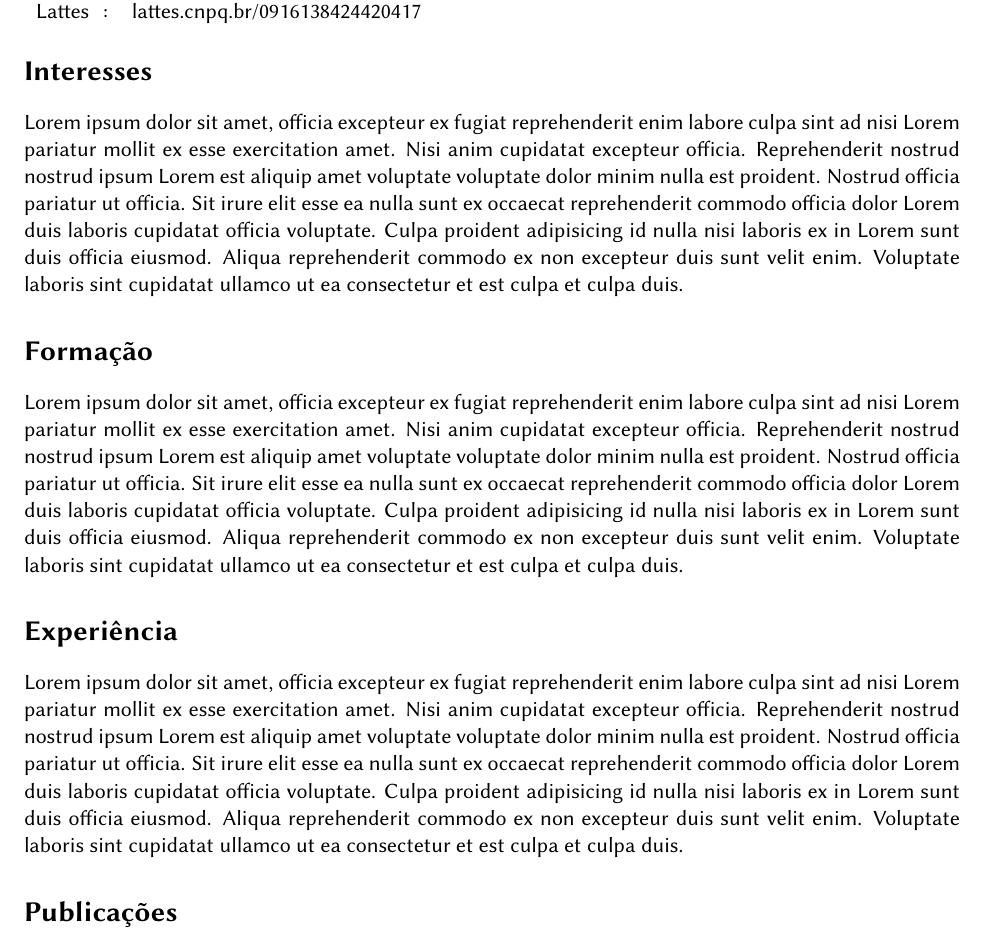
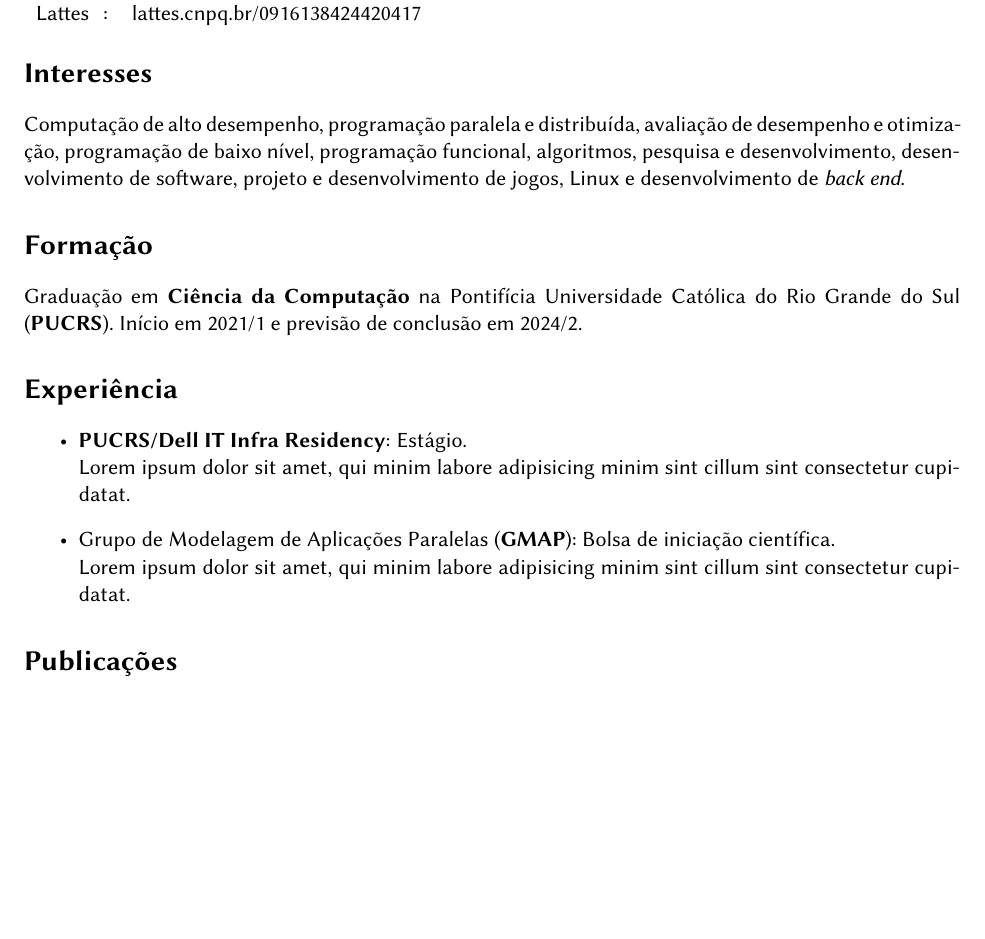
Before and after one commit to Bernardozomer/cv, a LaTeX CV (cv.tex): part of page 1 of 2 before the commit and part of the page after it, cut so that both start at the same text, the shorter picture padded with empty space. Compiled offline with pdfLaTeX.

Commit message:
feat: add initial body text

```diff
--- a/cv.tex
+++ b/cv.tex
@@ -25,15 +25,25 @@ Lattes		&:&lattes.cnpq.br/0916138424420417
 
 \section*{Interesses}
 
-Lorem ipsum dolor sit amet, officia excepteur ex fugiat reprehenderit enim labore culpa sint ad nisi Lorem pariatur mollit ex esse exercitation amet. Nisi anim cupidatat excepteur officia. Reprehenderit nostrud nostrud ipsum Lorem est aliquip amet voluptate voluptate dolor minim nulla est proident. Nostrud officia pariatur ut officia. Sit irure elit esse ea nulla sunt ex occaecat reprehenderit commodo officia dolor Lorem duis laboris cupidatat officia voluptate. Culpa proident adipisicing id nulla nisi laboris ex in Lorem sunt duis officia eiusmod. Aliqua reprehenderit commodo ex non excepteur duis sunt velit enim. Voluptate laboris sint cupidatat ullamco ut ea consectetur et est culpa et culpa duis.
+Computação de alto desempenho, programação paralela e distribuída, avaliação de
+desempenho e otimização, programação de baixo nível, programação funcional,
+algoritmos, pesquisa e desenvolvimento, desenvolvimento de software, projeto e
+desenvolvimento de jogos, Linux e desenvolvimento de \textit{back end}.
 
 \section*{Formação}
 
-Lorem ipsum dolor sit amet, officia excepteur ex fugiat reprehenderit enim labore culpa sint ad nisi Lorem pariatur mollit ex esse exercitation amet. Nisi anim cupidatat excepteur officia. Reprehenderit nostrud nostrud ipsum Lorem est aliquip amet voluptate voluptate dolor minim nulla est proident. Nostrud officia pariatur ut officia. Sit irure elit esse ea nulla sunt ex occaecat reprehenderit commodo officia dolor Lorem duis laboris cupidatat officia voluptate. Culpa proident adipisicing id nulla nisi laboris ex in Lorem sunt duis officia eiusmod. Aliqua reprehenderit commodo ex non excepteur duis sunt velit enim. Voluptate laboris sint cupidatat ullamco ut ea consectetur et est culpa et culpa duis.
+Graduação em \textbf{Ciência da Computação} na Pontifícia Universidade Católica
+do Rio Grande do Sul (\textbf{PUCRS}). Início em 2021/1 e previsão de conclusão
+em 2024/2.
 
 \section*{Experiência}
 
-Lorem ipsum dolor sit amet, officia excepteur ex fugiat reprehenderit enim labore culpa sint ad nisi Lorem pariatur mollit ex esse exercitation amet. Nisi anim cupidatat excepteur officia. Reprehenderit nostrud nostrud ipsum Lorem est aliquip amet voluptate voluptate dolor minim nulla est proident. Nostrud officia pariatur ut officia. Sit irure elit esse ea nulla sunt ex occaecat reprehenderit commodo officia dolor Lorem duis laboris cupidatat officia voluptate. Culpa proident adipisicing id nulla nisi laboris ex in Lorem sunt duis officia eiusmod. Aliqua reprehenderit commodo ex non excepteur duis sunt velit enim. Voluptate laboris sint cupidatat ullamco ut ea consectetur et est culpa et culpa duis.
+\begin{itemize}
+	\item \textbf{PUCRS/Dell IT Infra Residency}: Estágio.\\
+		Lorem ipsum dolor sit amet, qui minim labore adipisicing minim sint cillum sint consectetur cupidatat.
+	\item Grupo de Modelagem de Aplicações Paralelas (\textbf{GMAP}): Bolsa de iniciação científica.\\
+		Lorem ipsum dolor sit amet, qui minim labore adipisicing minim sint cillum sint consectetur cupidatat.
+\end{itemize}
 
 \section*{Publicações}
 
```
Also changed, not shown: cv.pdf, cv.tex (4 more changed lines).
